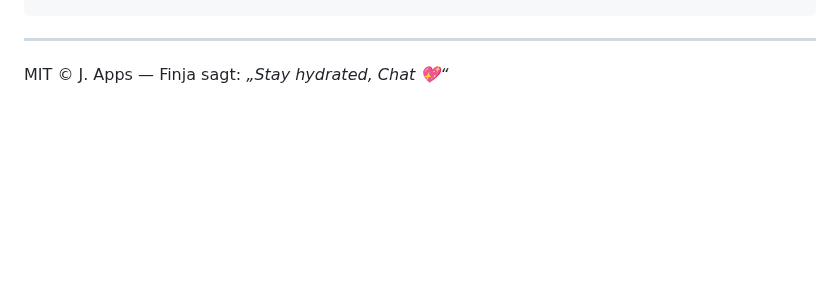
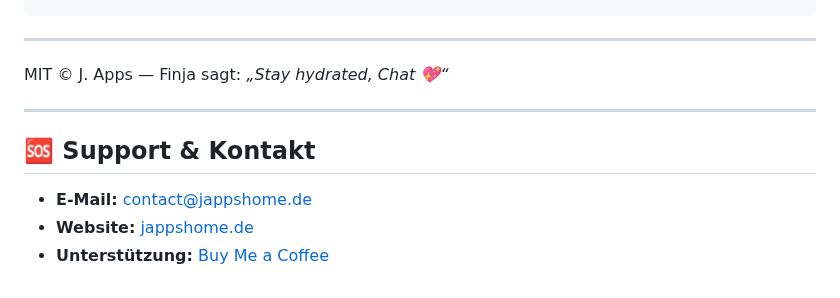
Before and after one commit to JohnV2002/Finja-AI-Ecosystem, a Markdown page: finja-chat/readme.md, the part around the change. GitHub-like rendering; blank space fills up the shorter version.

Commit message:
Readme Anpassungen

```diff
--- a/finja-chat/readme.md
+++ b/finja-chat/readme.md
@@ -187,3 +187,11 @@ Damit Emotes im OBS-Chat erscheinen, braucht’s ein korrekt eingerichtetes 7TV-
 ---
 
 MIT © J. Apps — Finja sagt: *„Stay hydrated, Chat 💖“*
+
+---
+
+## 🆘 Support & Kontakt
+
+-   **E-Mail:** contact@jappshome.de
+-   **Website:** [jappshome.de](https://jappshome.de)
+-   **Unterstützung:** [Buy Me a Coffee](https://buymeacoffee.com/J.Apps)
```
Also changed, not shown: README.md (+7 -1 lines).
